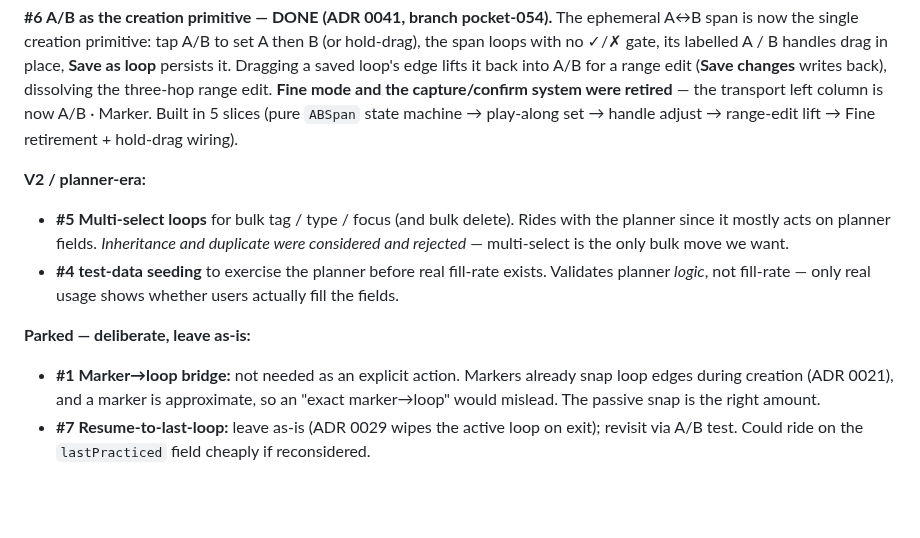
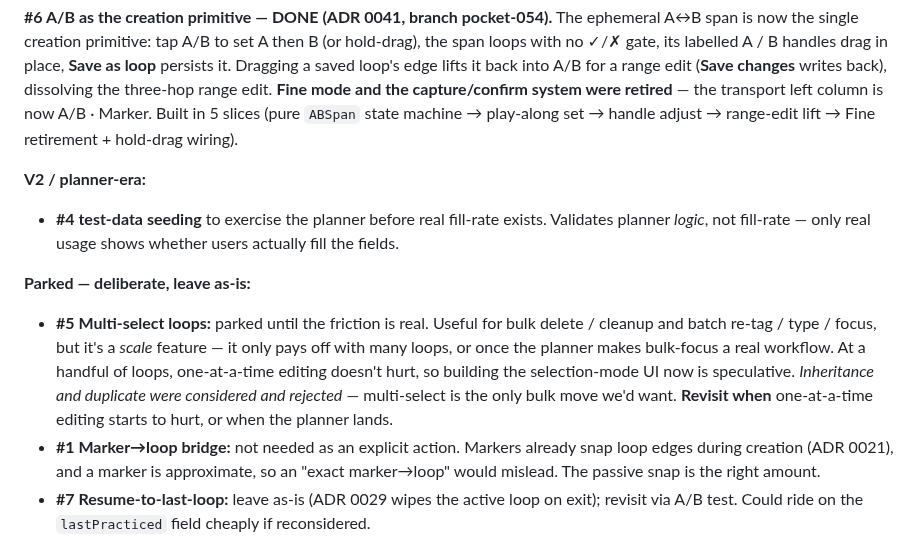
Before and after one commit to Tomisin-09/pocket-ios, a Markdown page: docs/backlog.md, the part around the change. Drawn GitHub-style; blank space fills up the shorter version.

Commit message:
docs(backlog): park #5 multi-select until friction is real (#53)
Move multi-select loops out of V2/planner-era into Parked — it's a scale
feature whose payoff only lands with many loops or once the planner makes
bulk-focus a workflow. Trigger to revisit noted; inheritance/duplicate
rejection preserved.

Co-authored-by: Claude Opus 4.8 <noreply@anthropic.com>

```diff
--- a/docs/backlog.md
+++ b/docs/backlog.md
@@ -68,16 +68,19 @@ adjust → range-edit lift → Fine retirement + hold-drag wiring).
 
 **V2 / planner-era:**
 
-- **#5 Multi-select loops** for bulk tag / type / focus (and bulk delete). Rides
-  with the planner since it mostly acts on planner fields. *Inheritance and
-  duplicate were considered and rejected* — multi-select is the only bulk move
-  we want.
 - **#4 test-data seeding** to exercise the planner before real fill-rate exists.
   Validates planner *logic*, not fill-rate — only real usage shows whether users
   actually fill the fields.
 
 **Parked — deliberate, leave as-is:**
 
+- **#5 Multi-select loops:** parked until the friction is real. Useful for bulk
+  delete / cleanup and batch re-tag / type / focus, but it's a *scale* feature —
+  it only pays off with many loops, or once the planner makes bulk-focus a real
+  workflow. At a handful of loops, one-at-a-time editing doesn't hurt, so building
+  the selection-mode UI now is speculative. *Inheritance and duplicate were
+  considered and rejected* — multi-select is the only bulk move we'd want.
+  **Revisit when** one-at-a-time editing starts to hurt, or when the planner lands.
 - **#1 Marker→loop bridge:** not needed as an explicit action. Markers already
   snap loop edges during creation (ADR 0021), and a marker is approximate, so an
   "exact marker→loop" would mislead. The passive snap is the right amount.
```
